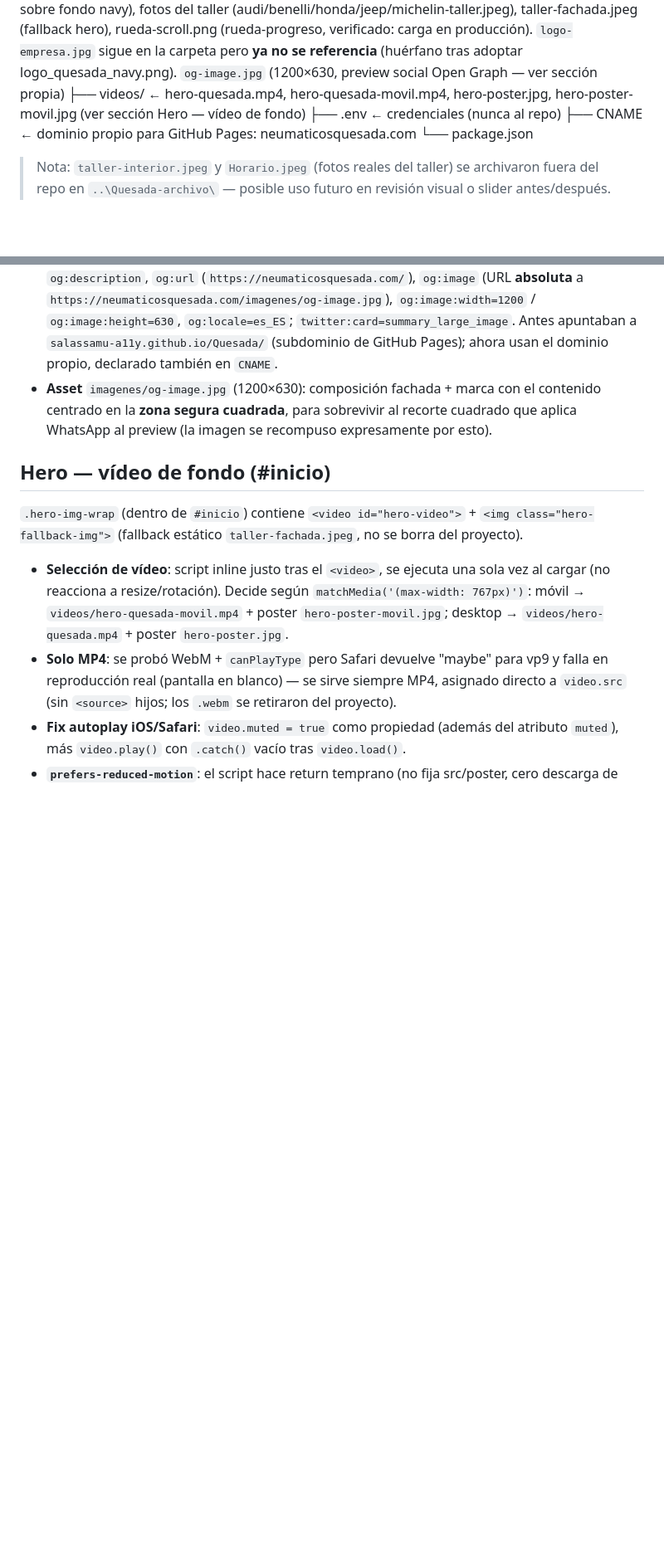
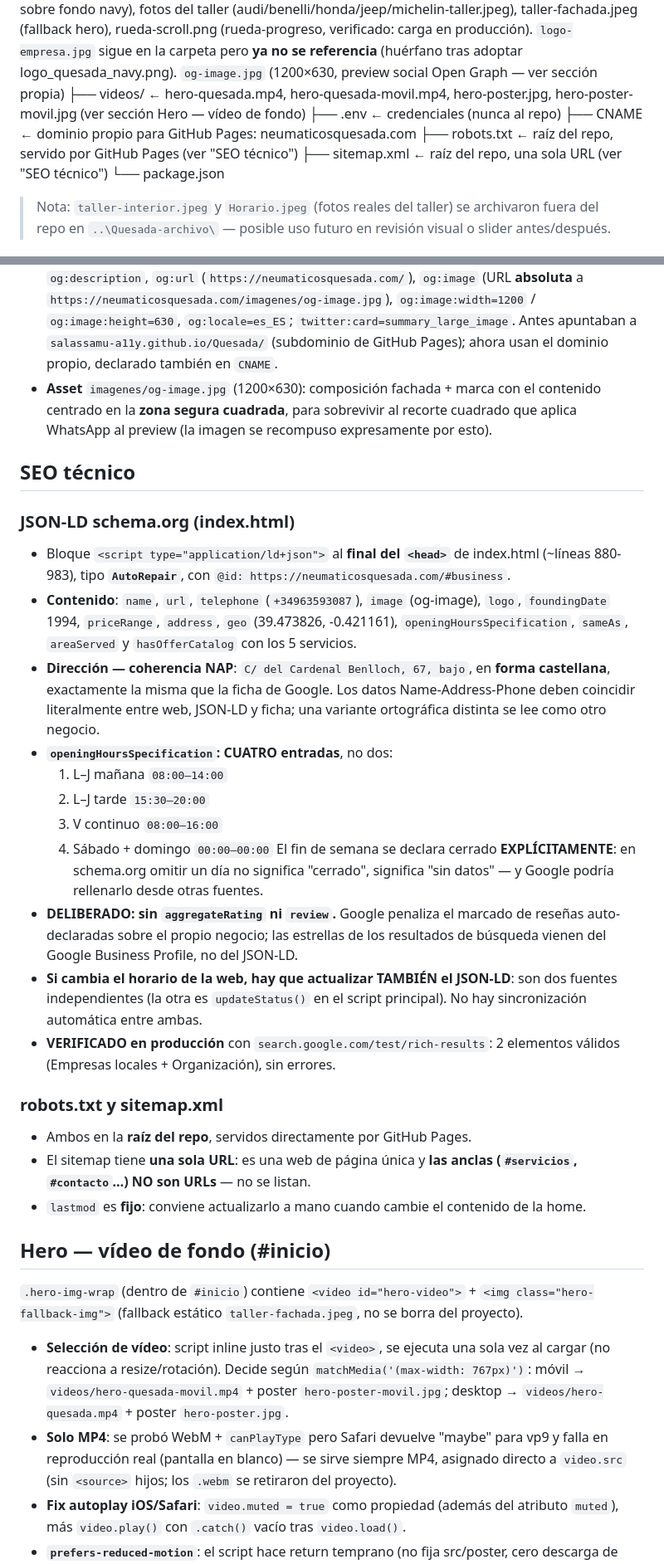
Before and after one commit to salassamu-a11y/Quesada, a Markdown page: CLAUDE.md, 2 parts joined by grey strips. Shown at 83% size. Drawn GitHub-style; blank space fills up the shorter version.

Commit message:
docs: SEO tecnico con JSON-LD y prueba de concurrencia verificada

```diff
--- a/CLAUDE.md
+++ b/CLAUDE.md
@@ -32,6 +32,8 @@ proyecto/
 ├── videos/           ← hero-quesada.mp4, hero-quesada-movil.mp4, hero-poster.jpg, hero-poster-movil.jpg (ver sección Hero — vídeo de fondo)
 ├── .env              ← credenciales (nunca al repo)
 ├── CNAME             ← dominio propio para GitHub Pages: neumaticosquesada.com
+├── robots.txt        ← raíz del repo, servido por GitHub Pages (ver "SEO técnico")
+├── sitemap.xml       ← raíz del repo, una sola URL (ver "SEO técnico")
 └── package.json
 
 > Nota: `taller-interior.jpeg` y `Horario.jpeg` (fotos reales del taller) se archivaron fuera del repo en `..\Quesada-archivo\` — posible uso futuro en revisión visual o slider antes/después.
@@ -122,6 +124,27 @@ Aviso de cierre temporal controlado por un único objeto de configuración, sin
 - `<link rel="canonical" href="https://neumaticosquesada.com/">` justo tras `<meta name="description">`.
 - Bloque de metas OG + Twitter Card: `og:type=website`, `og:site_name`, `og:title`, `og:description`, `og:url` (`https://neumaticosquesada.com/`), `og:image` (URL **absoluta** a `https://neumaticosquesada.com/imagenes/og-image.jpg`), `og:image:width=1200` / `og:image:height=630`, `og:locale=es_ES`; `twitter:card=summary_large_image`. Antes apuntaban a `salassamu-a11y.github.io/Quesada/` (subdominio de GitHub Pages); ahora usan el dominio propio, declarado también en `CNAME`.
 - **Asset** `imagenes/og-image.jpg` (1200×630): composición fachada + marca con el contenido centrado en la **zona segura cuadrada**, para sobrevivir al recorte cuadrado que aplica WhatsApp al preview (la imagen se recompuso expresamente por esto).
+
+## SEO técnico
+
+### JSON-LD schema.org (index.html)
+- Bloque `<script type="application/ld+json">` al **final del `<head>`** de index.html (~líneas 880-983), tipo **`AutoRepair`**, con `@id: https://neumaticosquesada.com/#business`.
+- **Contenido**: `name`, `url`, `telephone` (`+34963593087`), `image` (og-image), `logo`, `foundingDate` 1994, `priceRange`, `address`, `geo` (39.473826, -0.421161), `openingHoursSpecification`, `sameAs`, `areaServed` y `hasOfferCatalog` con los 5 servicios.
+- **Dirección — coherencia NAP**: `C/ del Cardenal Benlloch, 67, bajo`, en **forma castellana**, exactamente la misma que la ficha de Google. Los datos Name-Address-Phone deben coincidir literalmente entre web, JSON-LD y ficha; una variante ortográfica distinta se lee como otro negocio.
+- **`openingHoursSpecification`: CUATRO entradas**, no dos:
+  1. L–J mañana `08:00–14:00`
+  2. L–J tarde `15:30–20:00`
+  3. V continuo `08:00–16:00`
+  4. Sábado + domingo `00:00–00:00`
+  El fin de semana se declara cerrado **EXPLÍCITAMENTE**: en schema.org omitir un día no significa "cerrado", significa "sin datos" — y Google podría rellenarlo desde otras fuentes.
+- **DELIBERADO: sin `aggregateRating` ni `review`.** Google penaliza el marcado de reseñas auto-declaradas sobre el propio negocio; las estrellas de los resultados de búsqueda vienen del Google Business Profile, no del JSON-LD.
+- **Si cambia el horario de la web, hay que actualizar TAMBIÉN el JSON-LD**: son dos fuentes independientes (la otra es `updateStatus()` en el script principal). No hay sincronización automática entre ambas.
+- **VERIFICADO en producción** con `search.google.com/test/rich-results`: 2 elementos válidos (Empresas locales + Organización), sin errores.
+
+### robots.txt y sitemap.xml
+- Ambos en la **raíz del repo**, servidos directamente por GitHub Pages.
+- El sitemap tiene **una sola URL**: es una web de página única y **las anclas (`#servicios`, `#contacto`…) NO son URLs** — no se listan.
+- `lastmod` es **fijo**: conviene actualizarlo a mano cuando cambie el contenido de la home.
 
 ## Hero — vídeo de fondo (#inicio)
 `.hero-img-wrap` (dentro de `#inicio`) contiene `<video id="hero-video">` + `<img class="hero-fallback-img">` (fallback estático `taller-fachada.jpeg`, no se borra del proyecto).
```
Also changed, not shown: other parts of CLAUDE.md (+14 -0 lines).
